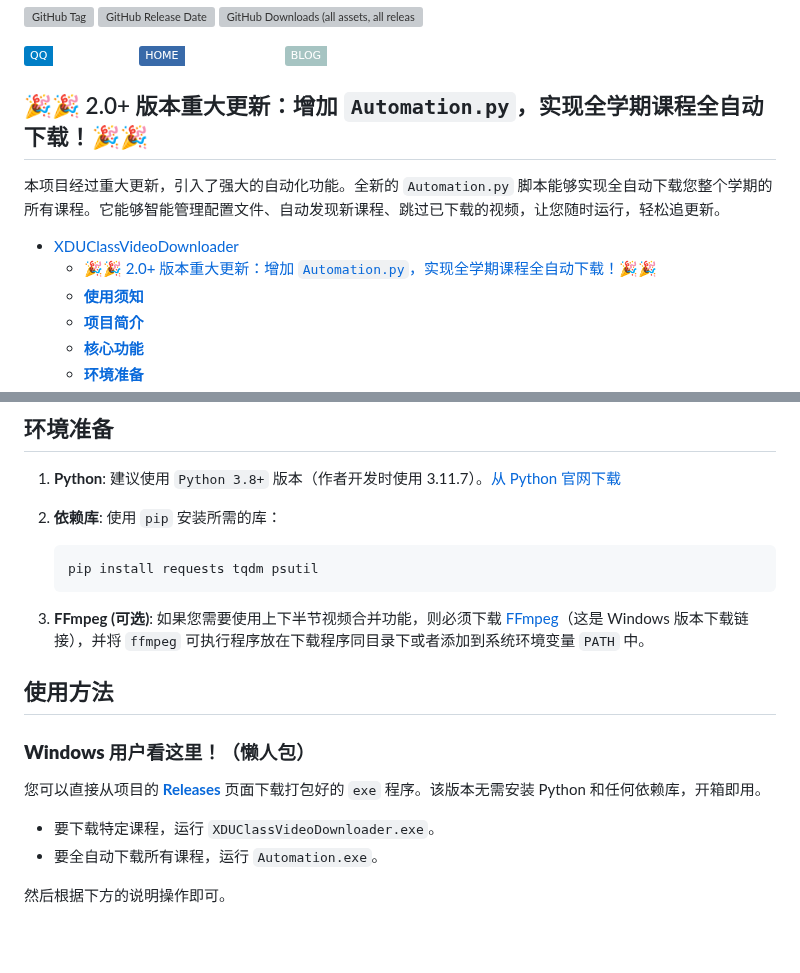
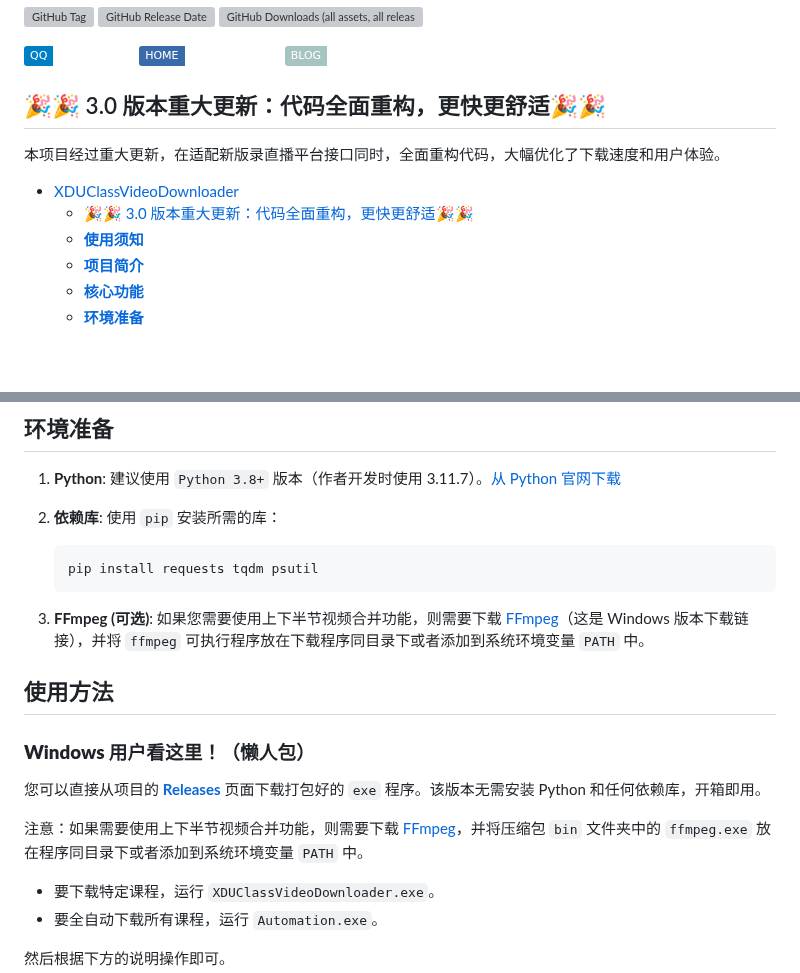
Before and after one commit to lsy223622/XDUClassVideoDownloader, a Markdown page: README.md, 2 parts joined by grey strips. GitHub-like rendering; badges without logos; blank space fills up the shorter version; grey boxes are pictures that could not be loaded.

Commit message:
Update README for 3.0 major release and improvements
README updated to reflect the 3.0 major release, highlighting code refactoring, improved download speed, and enhanced user experience. FFmpeg usage instructions clarified and outdated references to previous versions removed.

````diff
--- a/README.md
+++ b/README.md
@@ -12,12 +12,12 @@
 [![Static Badge](https://img.shields.io/badge/HOME-lsy223622.com-white?labelColor=396aa9)](https://lsy223622.com)
 [![Static Badge](https://img.shields.io/badge/BLOG-blog.lsy223622.com-white?labelColor=a6c4c2)](https://blog.lsy223622.com)
 
-## 🎉🎉 2.0+ 版本重大更新：增加 `Automation.py`，实现全学期课程全自动下载！🎉🎉
+## 🎉🎉 3.0 版本重大更新：代码全面重构，更快更舒适🎉🎉
 
-本项目经过重大更新，引入了强大的自动化功能。全新的 `Automation.py` 脚本能够实现全自动下载您整个学期的所有课程。它能够智能管理配置文件、自动发现新课程、跳过已下载的视频，让您随时运行，轻松追更新。
+本项目经过重大更新，在适配新版录直播平台接口同时，全面重构代码，大幅优化了下载速度和用户体验。
 
 - [XDUClassVideoDownloader](#xduclassvideodownloader)
-  - [🎉🎉 2.0+ 版本重大更新：增加 `Automation.py`，实现全学期课程全自动下载！🎉🎉](#-20-版本重大更新增加-automationpy实现全学期课程全自动下载)
+  - [🎉🎉 3.0 版本重大更新：代码全面重构，更快更舒适🎉🎉](#-30-版本重大更新代码全面重构更快更舒适)
   - [**使用须知**](#使用须知)
   - [**项目简介**](#项目简介)
   - [**核心功能**](#核心功能)
@@ -71,13 +71,15 @@
     pip install requests tqdm psutil
     ```
 
-3. **FFmpeg (可选)**: 如果您需要使用上下半节视频合并功能，则必须下载 [FFmpeg](https://www.gyan.dev/ffmpeg/builds/ffmpeg-release-essentials.7z)（这是 Windows 版本下载链接），并将 `ffmpeg` 可执行程序放在下载程序同目录下或者添加到系统环境变量 `PATH` 中。
+3. **FFmpeg (可选)**: 如果您需要使用上下半节视频合并功能，则需要下载 [FFmpeg](https://www.gyan.dev/ffmpeg/builds/ffmpeg-release-essentials.7z)（这是 Windows 版本下载链接），并将 `ffmpeg` 可执行程序放在下载程序同目录下或者添加到系统环境变量 `PATH` 中。
 
 ## **使用方法**
 
 ### **Windows 用户看这里！（懒人包）**
 
 您可以直接从项目的 [**Releases**](https://github.com/lsy223622/XDUClassVideoDownloader/releases/latest) 页面下载打包好的 `exe` 程序。该版本无需安装 Python 和任何依赖库，开箱即用。
+
+注意：如果需要使用上下半节视频合并功能，则需要下载 [FFmpeg](https://www.gyan.dev/ffmpeg/builds/ffmpeg-release-essentials.7z)，并将压缩包 `bin` 文件夹中的 `ffmpeg.exe` 放在程序同目录下或者添加到系统环境变量 `PATH` 中。
 
 - 要下载特定课程，运行 `XDUClassVideoDownloader.exe`。
 - 要全自动下载所有课程，运行 `Automation.exe`。
````
